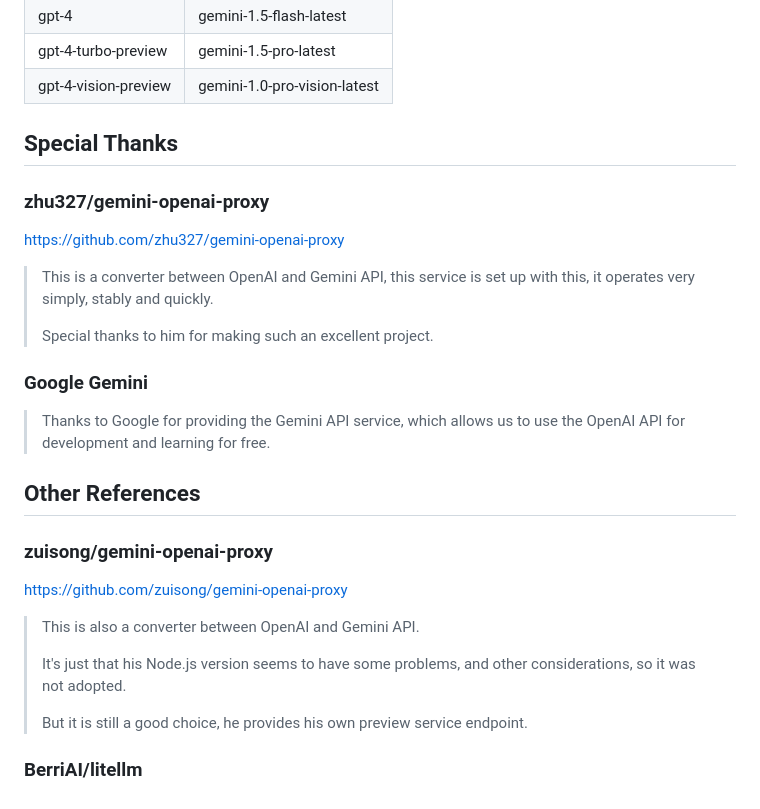
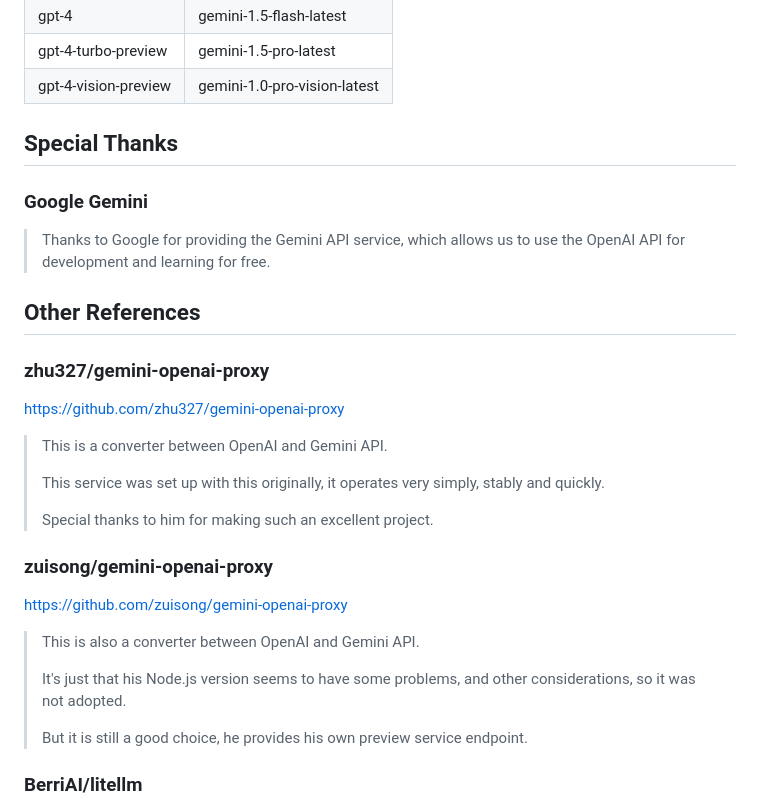
Before and after one commit to ai-tech-tw/openai, a Markdown page: README.md, the part around the change printed below. Drawn GitHub-style.

```diff
--- a/README.md
+++ b/README.md
@@ -95,15 +97,6 @@ print(response.json())
 
 ## Special Thanks
 
-### zhu327/gemini-openai-proxy
-
-<https://github.com/zhu327/gemini-openai-proxy>
-
-> This is a converter between OpenAI and Gemini API,
-> this service is set up with this, it operates very simply, stably and quickly.
->
-> Special thanks to him for making such an excellent project.
-
 ### Google Gemini
 
 > Thanks to Google for providing the Gemini API service,
@@ -111,13 +104,25 @@ print(response.json())
 
 ## Other References
 
+### zhu327/gemini-openai-proxy
+
+<https://github.com/zhu327/gemini-openai-proxy>
+
+> This is a converter between OpenAI and Gemini API.
+>
+> This service was set up with this originally,
+> it operates very simply, stably and quickly.
+>
+> Special thanks to him for making such an excellent project.
+
 ### zuisong/gemini-openai-proxy
 
 <https://github.com/zuisong/gemini-openai-proxy>
 
 > This is also a converter between OpenAI and Gemini API.
 >
-> It's just that his Node.js version seems to have some problems, and other considerations, so it was not adopted.
+> It's just that his Node.js version seems to have some problems,
+> and other considerations, so it was not adopted.
 >
 > But it is still a good choice, he provides his own preview service endpoint.
 
```
Also changed, not shown: other parts of README.md (+2 -0 lines), README.zh-TW.md (+13 -9 lines).
